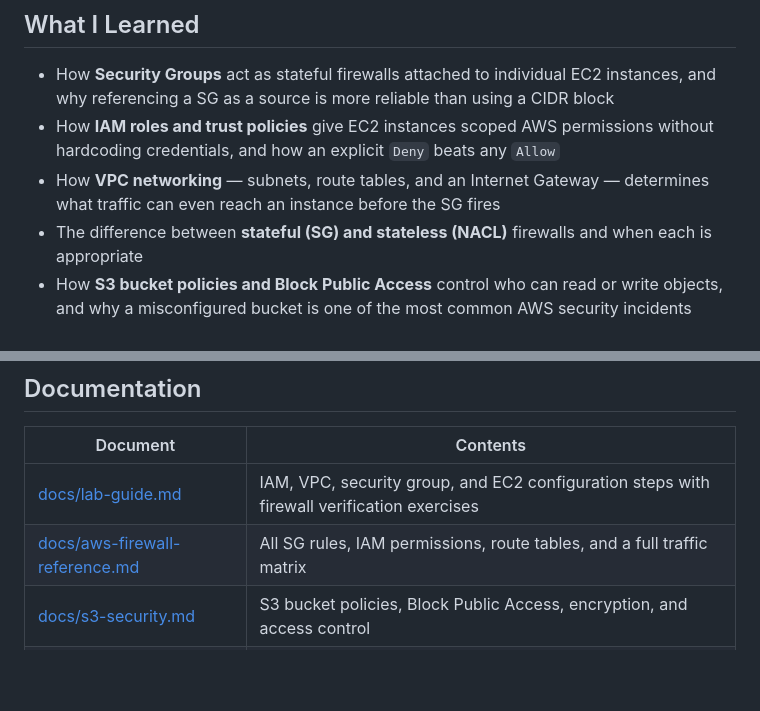
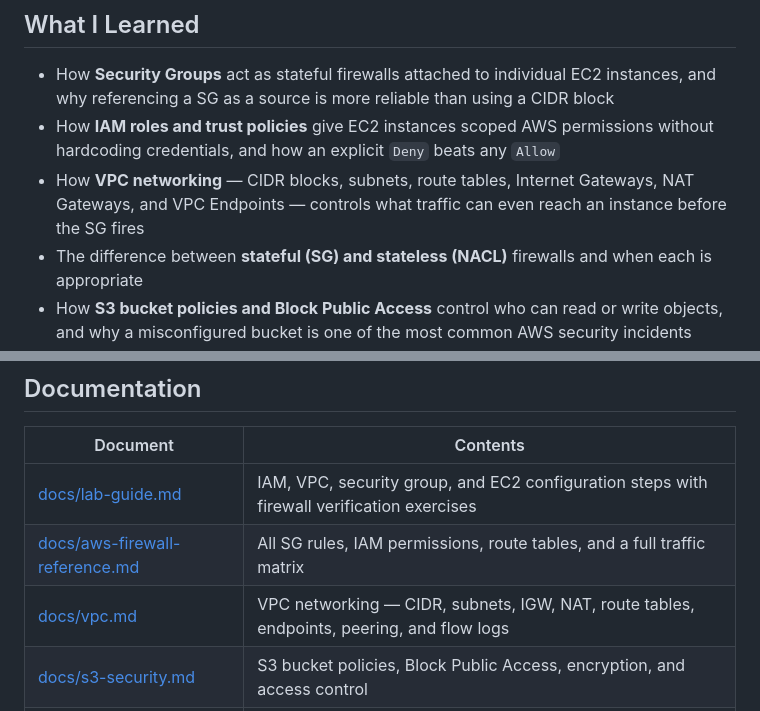
Before and after one commit to pipped/cit270-aws-security-lab, a Markdown page: README.md, 2 parts joined by grey strips. GitHub-like rendering; blank space fills up the shorter version.

Commit message:
add VPC doc covering subnets, routing, NAT, endpoints, peering, flow logs

```diff
--- a/README.md
+++ b/README.md
@@ -12,8 +12,8 @@ The focus is on how AWS enforces network and access controls at the infrastructu
   and why referencing a SG as a source is more reliable than using a CIDR block
 - How **IAM roles and trust policies** give EC2 instances scoped AWS permissions
   without hardcoding credentials, and how an explicit `Deny` beats any `Allow`
-- How **VPC networking** — subnets, route tables, and an Internet Gateway — determines
-  what traffic can even reach an instance before the SG fires
+- How **VPC networking** — CIDR blocks, subnets, route tables, Internet Gateways, NAT Gateways,
+  and VPC Endpoints — controls what traffic can even reach an instance before the SG fires
 - The difference between **stateful (SG) and stateless (NACL)** firewalls and when each is appropriate
 - How **S3 bucket policies and Block Public Access** control who can read or write objects,
   and why a misconfigured bucket is one of the most common AWS security incidents
@@ -58,6 +58,7 @@ reference, not a CIDR). Any connection that doesn't originate from an instance c
 |----------|---------|
 | [docs/lab-guide.md](docs/lab-guide.md) | IAM, VPC, security group, and EC2 configuration steps with firewall verification exercises |
 | [docs/aws-firewall-reference.md](docs/aws-firewall-reference.md) | All SG rules, IAM permissions, route tables, and a full traffic matrix |
+| [docs/vpc.md](docs/vpc.md) | VPC networking — CIDR, subnets, IGW, NAT, route tables, endpoints, peering, and flow logs |
 | [docs/s3-security.md](docs/s3-security.md) | S3 bucket policies, Block Public Access, encryption, and access control |
 | [docs/security-analysis.md](docs/security-analysis.md) | Threat model, IAM reasoning, IMDSv2, and defense-in-depth breakdown |
 | [docs/nacl-vs-sg.md](docs/nacl-vs-sg.md) | Stateful vs. stateless firewalls, rule evaluation order, packet walkthrough |
```
Also changed, not shown: docs/vpc.md (added, +260 -0 lines).
